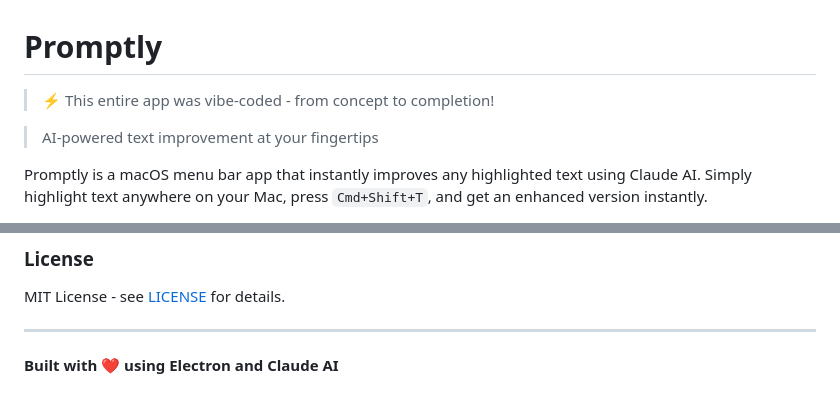
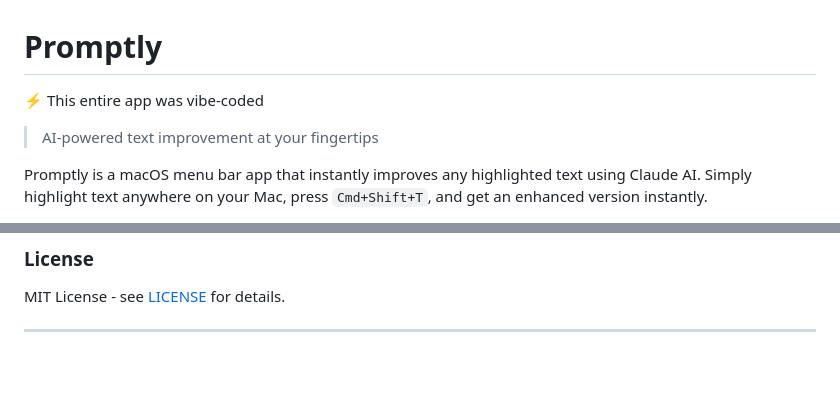
Before and after one commit to jordanmessina/promptly, a Markdown page: README.md, 2 parts joined by grey strips. GitHub-like rendering; blank space fills up the shorter version.

```diff
--- a/README.md
+++ b/README.md
@@ -1,6 +1,6 @@
 # Promptly
 
-> ⚡ This entire app was vibe-coded - from concept to completion!
+⚡ This entire app was vibe-coded
 
 > AI-powered text improvement at your fingertips
 
@@ -183,5 +183,3 @@ dist/Promptly-1.0.0-arm64.dmg   # Apple Silicon
 MIT License - see [LICENSE](LICENSE) for details.
 
 ---
-
-**Built with ❤️ using Electron and Claude AI**
```
